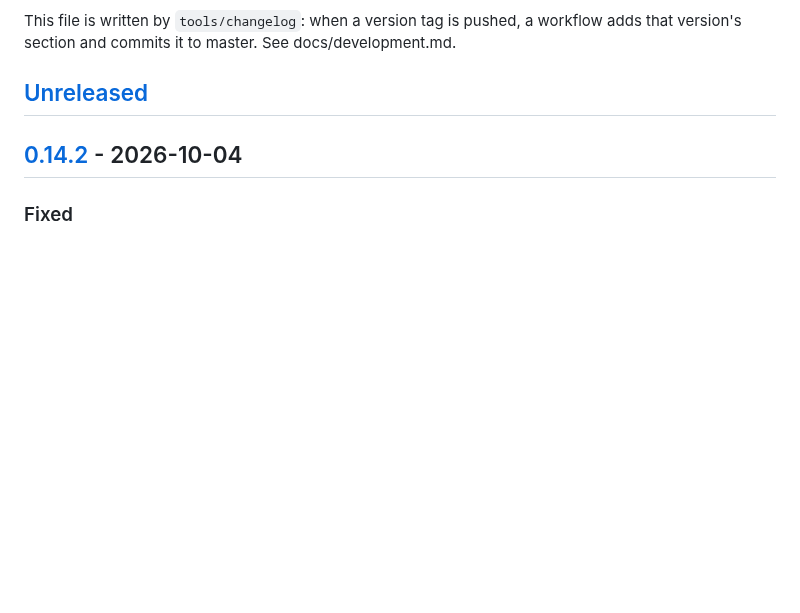
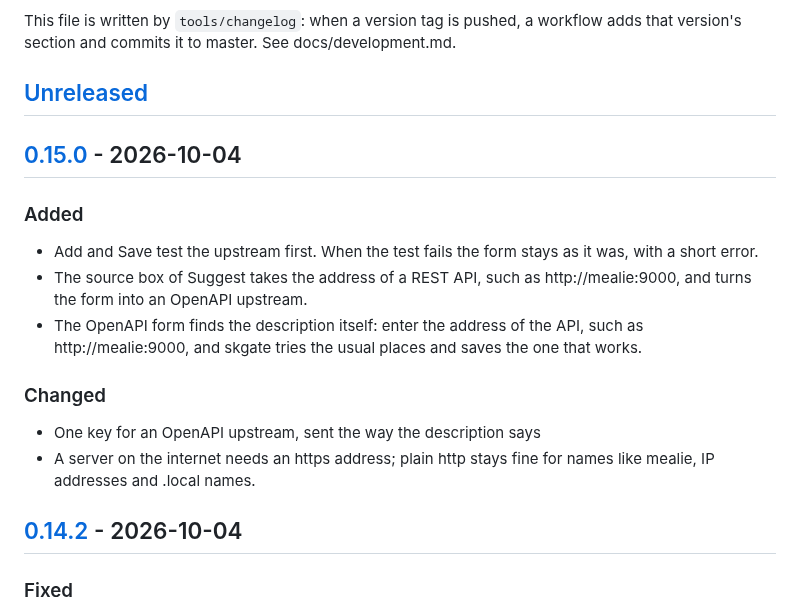
Before and after one commit to helv-io/skgate, a Markdown page: CHANGELOG.md, the part around one of its changes. GitHub-like rendering; blank space fills up the shorter version.

Commit message:
Changelog for v0.15.0
Written by tools/changelog from the commits since the previous tag. Not a release: no tag, no image.

```diff
--- a/CHANGELOG.md
+++ b/CHANGELOG.md
@@ -5,6 +5,19 @@ All notable changes to skgate are listed here. The format follows [Keep a Change
 This file is written by `tools/changelog`: when a version tag is pushed, a workflow adds that version's section and commits it to master. See docs/development.md.
 
 ## [Unreleased]
+
+## [0.15.0] - 2026-10-04
+
+### Added
+
+- Add and Save test the upstream first. When the test fails the form stays as it was, with a short error.
+- The source box of Suggest takes the address of a REST API, such as http://mealie:9000, and turns the form into an OpenAPI upstream.
+- The OpenAPI form finds the description itself: enter the address of the API, such as http://mealie:9000, and skgate tries the usual places and saves the one that works.
+
+### Changed
+
+- One key for an OpenAPI upstream, sent the way the description says
+- A server on the internet needs an https address; plain http stays fine for names like mealie, IP addresses and .local names.
 
 ## [0.14.2] - 2026-10-04
 
```
Also changed, not shown: other parts of CHANGELOG.md (+2 -1 lines).
